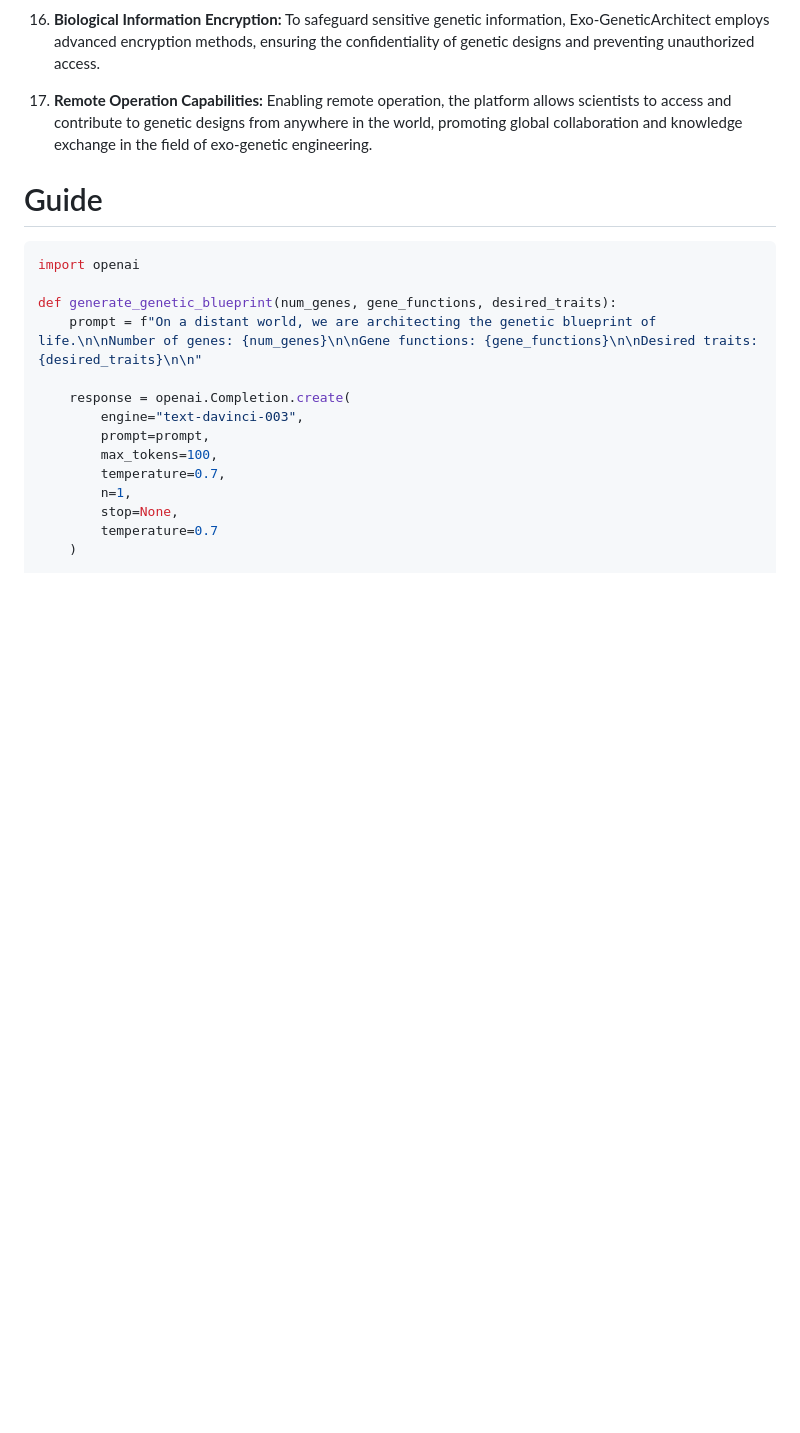
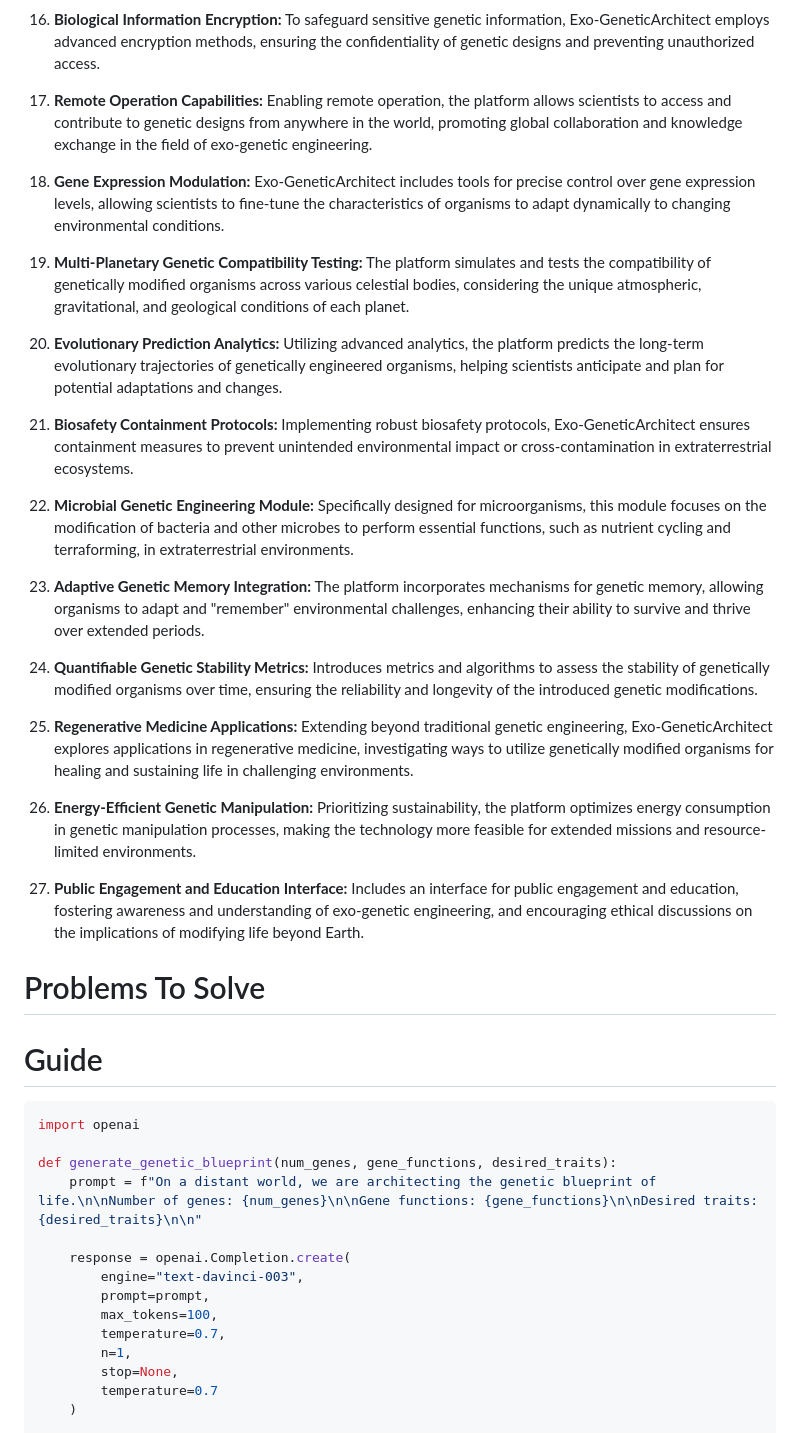
Before and after one commit to KOSASIH/Exo-GeneticArchitect, a Markdown page: README.md, the part around the change. Rendered like a GitHub page; blank space fills up the shorter version.

```diff
--- a/README.md
+++ b/README.md
@@ -71,6 +71,38 @@ Exo-GeneticArchitect is dedicated to pioneering advancements in genetic engineer
 
 17. **Remote Operation Capabilities:**
     Enabling remote operation, the platform allows scientists to access and contribute to genetic designs from anywhere in the world, promoting global collaboration and knowledge exchange in the field of exo-genetic engineering.
+
+ 18. **Gene Expression Modulation:**
+    Exo-GeneticArchitect includes tools for precise control over gene expression levels, allowing scientists to fine-tune the characteristics of organisms to adapt dynamically to changing environmental conditions.
+
+19. **Multi-Planetary Genetic Compatibility Testing:**
+    The platform simulates and tests the compatibility of genetically modified organisms across various celestial bodies, considering the unique atmospheric, gravitational, and geological conditions of each planet.
+
+20. **Evolutionary Prediction Analytics:**
+    Utilizing advanced analytics, the platform predicts the long-term evolutionary trajectories of genetically engineered organisms, helping scientists anticipate and plan for potential adaptations and changes.
+
+21. **Biosafety Containment Protocols:**
+    Implementing robust biosafety protocols, Exo-GeneticArchitect ensures containment measures to prevent unintended environmental impact or cross-contamination in extraterrestrial ecosystems.
+
+22. **Microbial Genetic Engineering Module:**
+    Specifically designed for microorganisms, this module focuses on the modification of bacteria and other microbes to perform essential functions, such as nutrient cycling and terraforming, in extraterrestrial environments.
+
+23. **Adaptive Genetic Memory Integration:**
+    The platform incorporates mechanisms for genetic memory, allowing organisms to adapt and "remember" environmental challenges, enhancing their ability to survive and thrive over extended periods.
+
+24. **Quantifiable Genetic Stability Metrics:**
+    Introduces metrics and algorithms to assess the stability of genetically modified organisms over time, ensuring the reliability and longevity of the introduced genetic modifications.
+
+25. **Regenerative Medicine Applications:**
+    Extending beyond traditional genetic engineering, Exo-GeneticArchitect explores applications in regenerative medicine, investigating ways to utilize genetically modified organisms for healing and sustaining life in challenging environments.
+
+26. **Energy-Efficient Genetic Manipulation:**
+    Prioritizing sustainability, the platform optimizes energy consumption in genetic manipulation processes, making the technology more feasible for extended missions and resource-limited environments.
+
+27. **Public Engagement and Education Interface:**
+    Includes an interface for public engagement and education, fostering awareness and understanding of exo-genetic engineering, and encouraging ethical discussions on the implications of modifying life beyond Earth.
+
+# Problems To Solve
 
 # Guide
 
```
